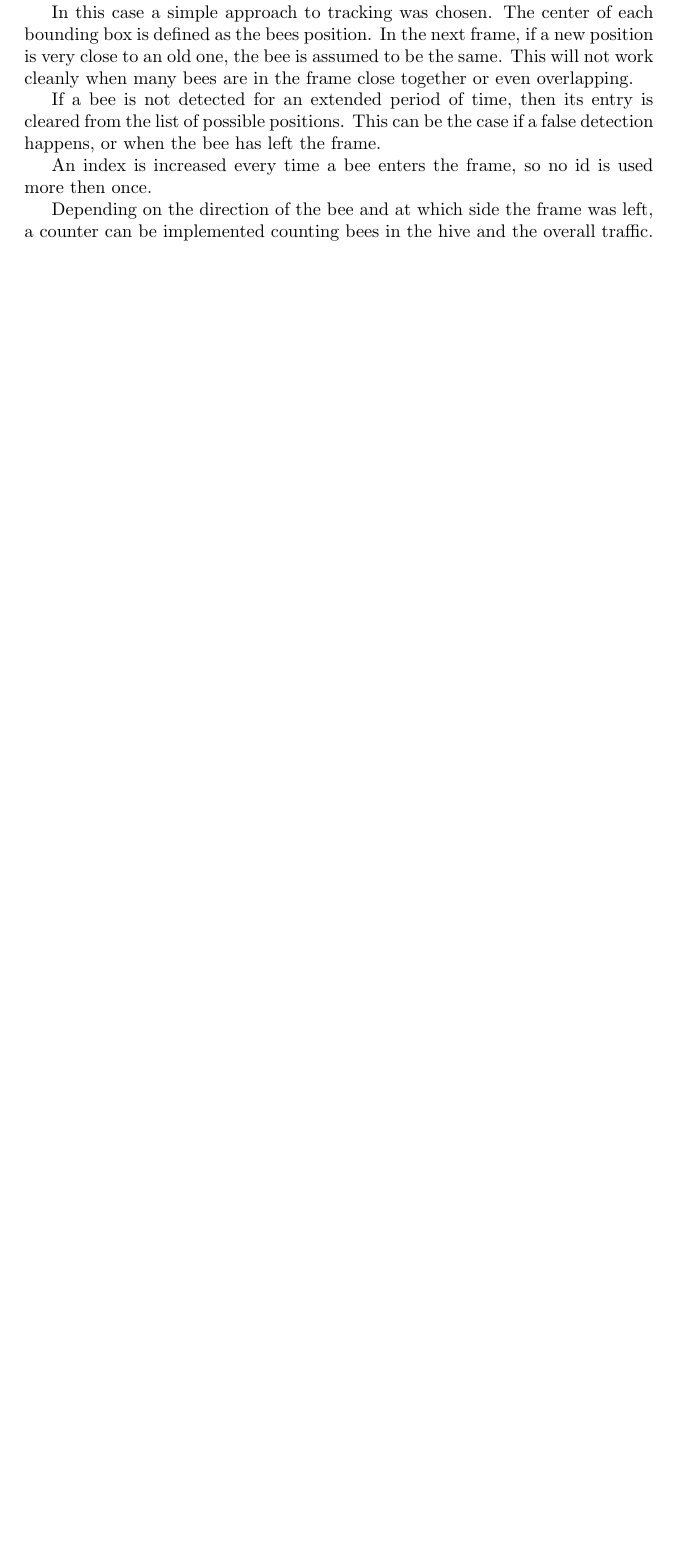
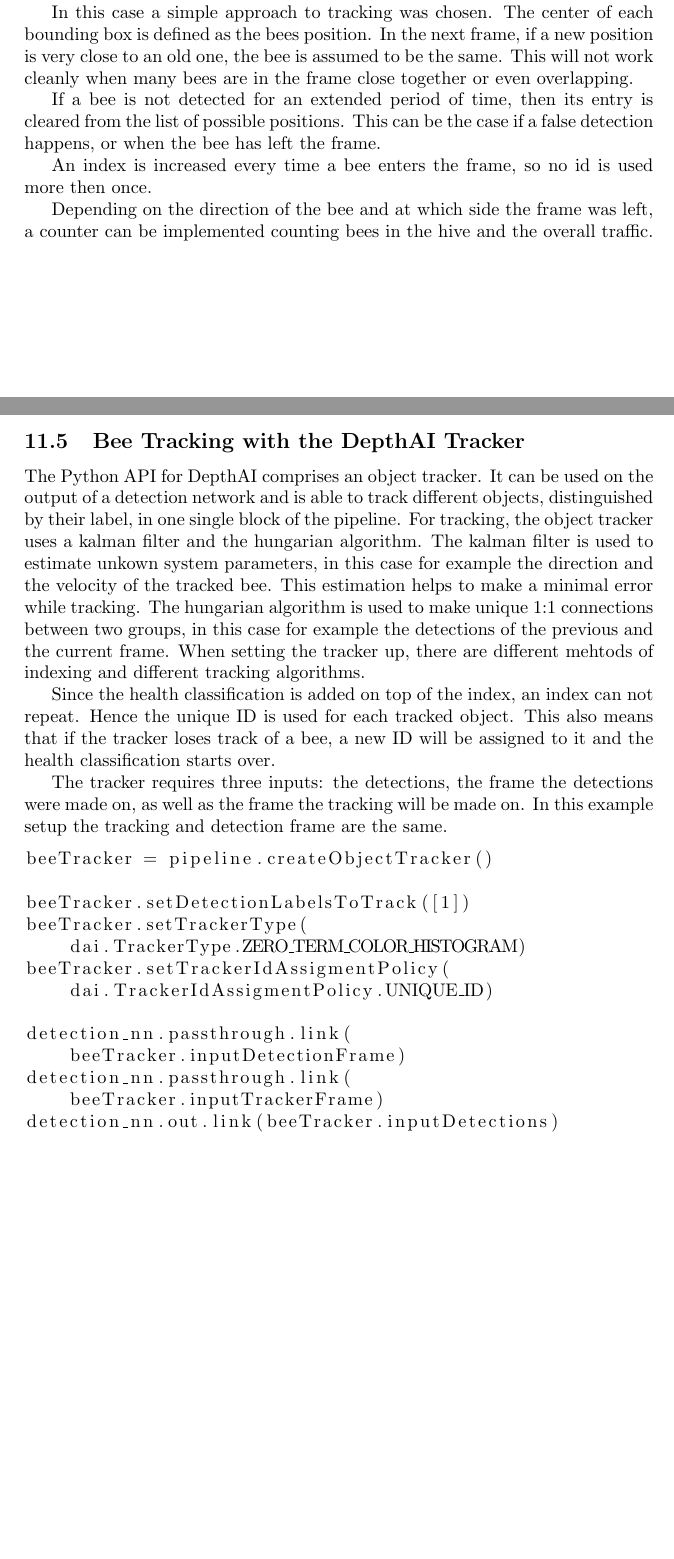
Before and after one commit to MxFxM/TGMB, a LaTeX document (documentation/The Varroa Destructor Destructor/The Varroa Destructor Destructor.tex): part of page 27 of 32 before the commit and two parts of pages 27 and 28 of 34 after it, the two joined at a grey line, cut so that both start at the same text, the shorter picture padded with empty space. Compiled offline with pdfLaTeX.

Commit message:
added depthai tracker to documentation

```diff
--- a/documentation/The Varroa Destructor Destructor/The Varroa Destructor Destructor.tex
+++ b/documentation/The Varroa Destructor Destructor/The Varroa Destructor Destructor.tex
@@ -876,6 +876,40 @@
 Depending on the direction of the bee and at which side the frame was left, a counter can be implemented counting bees in the hive and the overall traffic.
 
 \newpage
+\subsection{Bee Tracking with the DepthAI Tracker}
+
+The Python API for DepthAI comprises an object tracker.
+It can be used on the output of a detection network and is able to track different objects, distinguished by their label, in one single block of the pipeline.
+For tracking, the object tracker uses a kalman filter and the hungarian algorithm.
+The kalman filter is used to estimate unkown system parameters, in this case for example the direction and the velocity of the tracked bee.
+This estimation helps to make a minimal error while tracking.
+The hungarian algorithm is used to make unique 1:1 connections between two groups, in this case for example the detections of the previous and the current frame.
+When setting the tracker up, there are different mehtods of indexing and different tracking algorithms.
+
+Since the health classification is added on top of the index, an index can not repeat.
+Hence the unique ID is used for each tracked object.
+This also means that if the tracker loses track of a bee, a new ID will be assigned to it and the health classification starts over.
+
+The tracker requires three inputs: the detections, the frame the detections were made on, as well as the frame the tracking will be made on.
+In this example setup the tracking and detection frame are the same.
+
+\begin{lstlisting}
+beeTracker = pipeline.createObjectTracker()
+
+beeTracker.setDetectionLabelsToTrack([1])
+beeTracker.setTrackerType(
+    dai.TrackerType.ZERO_TERM_COLOR_HISTOGRAM)
+beeTracker.setTrackerIdAssigmentPolicy(
+    dai.TrackerIdAssigmentPolicy.UNIQUE_ID)
+
+detection_nn.passthrough.link(
+    beeTracker.inputDetectionFrame)
+detection_nn.passthrough.link(
+    beeTracker.inputTrackerFrame)
+detection_nn.out.link(beeTracker.inputDetections)
+\end{lstlisting}
+
+\newpage
 \section{Destruction}
 
 When an infested bee is detected and classified as such, an immediate action is necessary.
```
Also changed, not shown: documentation/The Varroa Destructor Destructor/The Varroa Destructor Destructor.tex (9 more changed lines).
